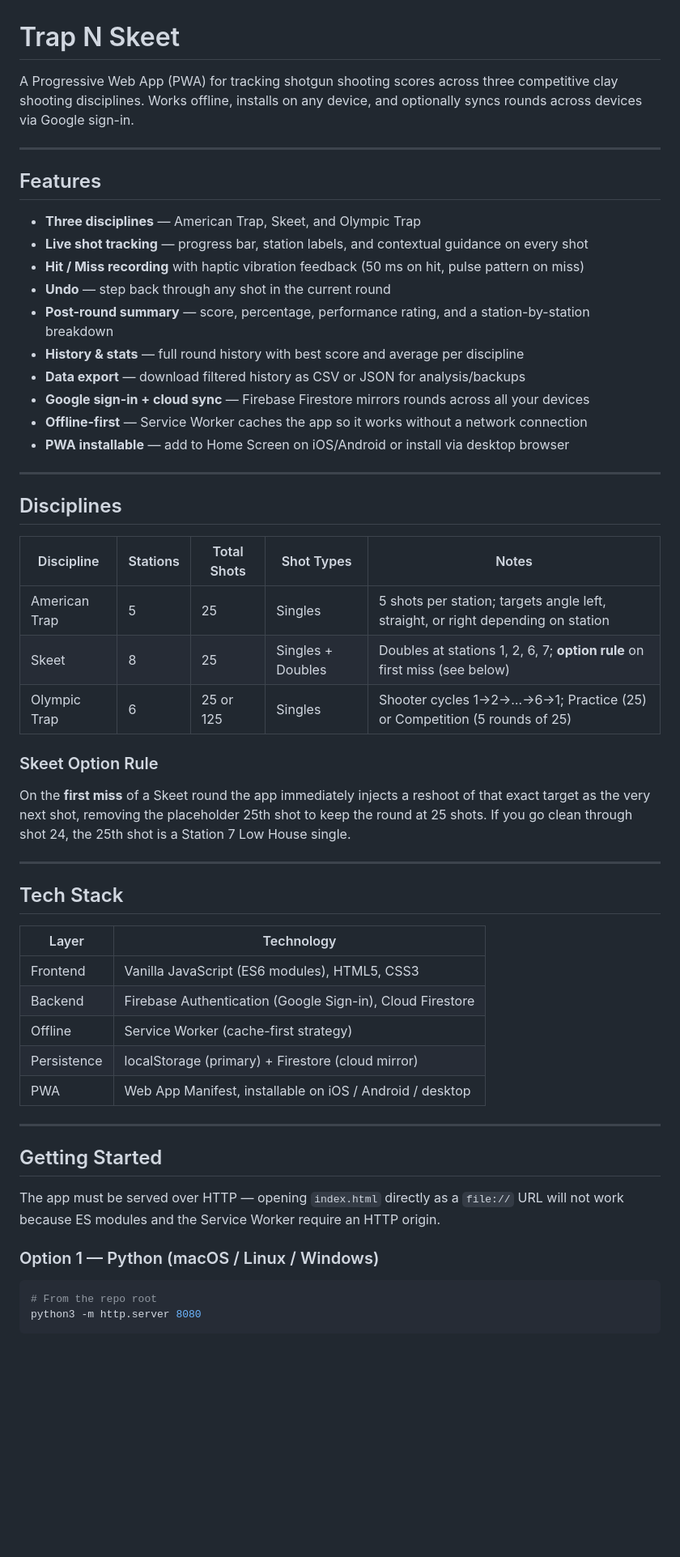
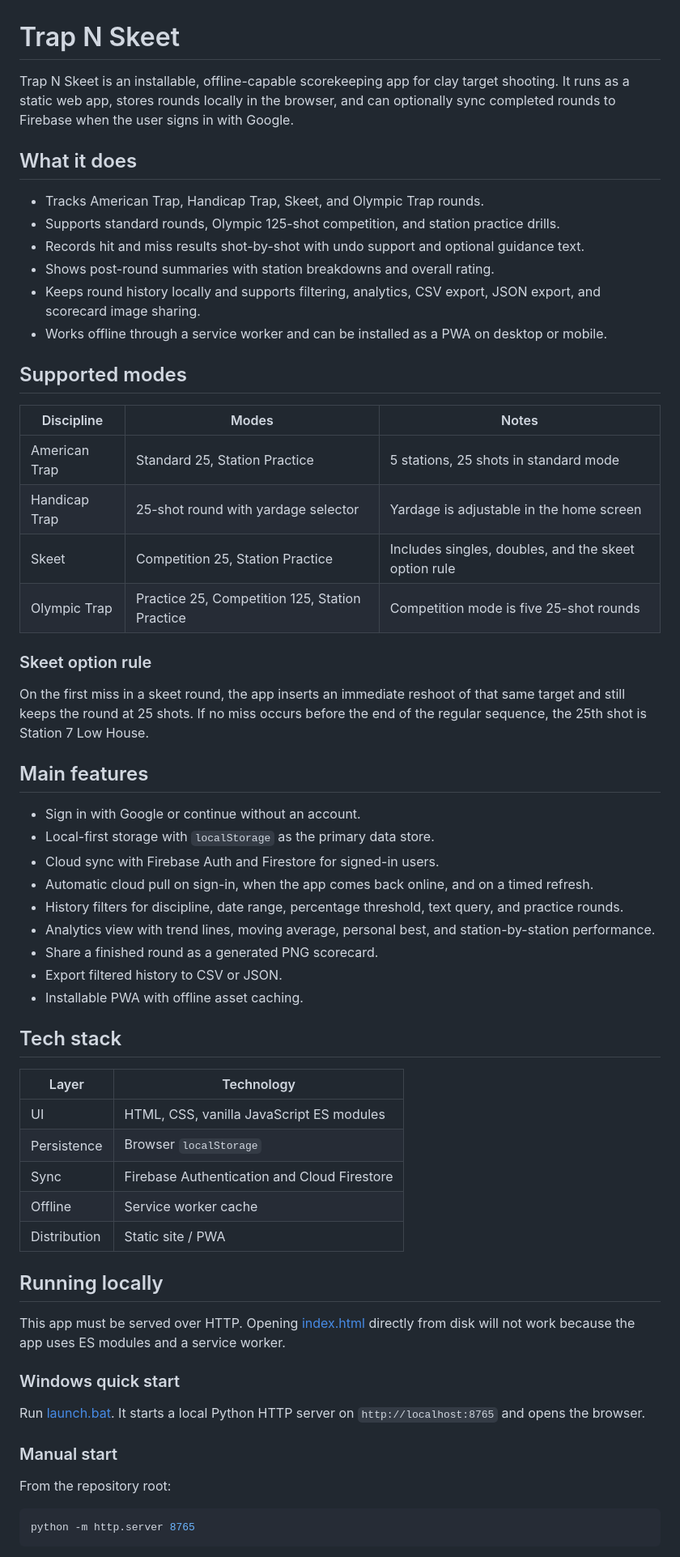
Before and after one commit to ttkw-git/trap-n-skeet, a Markdown page: README.md, the part around one of its changes. Shown at 81% size. Drawn GitHub-style; blank space fills up the shorter version.

````diff
--- a/README.md
+++ b/README.md
@@ -1,57 +1,64 @@
 # Trap N Skeet
 
-A Progressive Web App (PWA) for tracking shotgun shooting scores across three competitive clay shooting disciplines. Works offline, installs on any device, and optionally syncs rounds across devices via Google sign-in.
+Trap N Skeet is an installable, offline-capable scorekeeping app for clay target shooting. It runs as a static web app, stores rounds locally in the browser, and can optionally sync completed rounds to Firebase when the user signs in with Google.
 
----
+## What it does
 
-## Features
+- Tracks American Trap, Handicap Trap, Skeet, and Olympic Trap rounds.
+- Supports standard rounds, Olympic 125-shot competition, and station practice drills.
+- Records hit and miss results shot-by-shot with undo support and optional guidance text.
+- Shows post-round summaries with station breakdowns and overall rating.
+- Keeps round history locally and supports filtering, analytics, CSV export, JSON export, and scorecard image sharing.
+- Works offline through a service worker and can be installed as a PWA on desktop or mobile.
 
-- **Three disciplines** — American Trap, Skeet, and Olympic Trap
-- **Live shot tracking** — progress bar, station labels, and contextual guidance on every shot
-- **Hit / Miss recording** with haptic vibration feedback (50 ms on hit, pulse pattern on miss)
-- **Undo** — step back through any shot in the current round
-- **Post-round summary** — score, percentage, performance rating, and a station-by-station breakdown
-- **History & stats** — full round history with best score and average per discipline
-- **Data export** — download filtered history as CSV or JSON for analysis/backups
-- **Google sign-in + cloud sync** — Firebase Firestore mirrors rounds across all your devices
-- **Offline-first** — Service Worker caches the app so it works without a network connection
-- **PWA installable** — add to Home Screen on iOS/Android or install via desktop browser
+## Supported modes
 
----
+| Discipline | Modes | Notes |
+|---|---|---|
+| American Trap | Standard 25, Station Practice | 5 stations, 25 shots in standard mode |
+| Handicap Trap | 25-shot round with yardage selector | Yardage is adjustable in the home screen |
+| Skeet | Competition 25, Station Practice | Includes singles, doubles, and the skeet option rule |
+| Olympic Trap | Practice 25, Competition 125, Station Practice | Competition mode is five 25-shot rounds |
 
-## Disciplines
+### Skeet option rule
 
-| Discipline | Stations | Total Shots | Shot Types | Notes |
-|---|---|---|---|---|
-| American Trap | 5 | 25 | Singles | 5 shots per station; targets angle left, straight, or right depending on station |
-| Skeet | 8 | 25 | Singles + Doubles | Doubles at stations 1, 2, 6, 7; **option rule** on first miss (see below) |
-| Olympic Trap | 6 | 25 or 125 | Singles | Shooter cycles 1→2→…→6→1; Practice (25) or Competition (5 rounds of 25) |
+On the first miss in a skeet round, the app inserts an immediate reshoot of that same target and still keeps the round at 25 shots. If no miss occurs before the end of the regular sequence, the 25th shot is Station 7 Low House.
 
-### Skeet Option Rule
-On the **first miss** of a Skeet round the app immediately injects a reshoot of that exact target as the very next shot, removing the placeholder 25th shot to keep the round at 25 shots. If you go clean through shot 24, the 25th shot is a Station 7 Low House single.
+## Main features
 
----
+- Sign in with Google or continue without an account.
+- Local-first storage with `localStorage` as the primary data store.
+- Cloud sync with Firebase Auth and Firestore for signed-in users.
+- Automatic cloud pull on sign-in, when the app comes back online, and on a timed refresh.
+- History filters for discipline, date range, percentage threshold, text query, and practice rounds.
+- Analytics view with trend lines, moving average, personal best, and station-by-station performance.
+- Share a finished round as a generated PNG scorecard.
+- Export filtered history to CSV or JSON.
+- Installable PWA with offline asset caching.
 
-## Tech Stack
+## Tech stack
 
 | Layer | Technology |
 |---|---|
-| Frontend | Vanilla JavaScript (ES6 modules), HTML5, CSS3 |
-| Backend | Firebase Authentication (Google Sign-in), Cloud Firestore |
-| Offline | Service Worker (cache-first strategy) |
-| Persistence | localStorage (primary) + Firestore (cloud mirror) |
-| PWA | Web App Manifest, installable on iOS / Android / desktop |
+| UI | HTML, CSS, vanilla JavaScript ES modules |
+| Persistence | Browser `localStorage` |
+| Sync | Firebase Authentication and Cloud Firestore |
+| Offline | Service worker cache |
+| Distribution | Static site / PWA |
 
----
+## Running locally
 
-## Getting Started
+This app must be served over HTTP. Opening [index.html](index.html) directly from disk will not work because the app uses ES modules and a service worker.
 
-The app must be served over HTTP — opening `index.html` directly as a `file://` URL will not work because ES modules and the Service Worker require an HTTP origin.
+### Windows quick start
 
-### Option 1 — Python (macOS / Linux / Windows)
+Run [launch.bat](launch.bat). It starts a local Python HTTP server on `http://localhost:8765` and opens the browser.
+
+### Manual start
+
+From the repository root:
 
 ```bash
-# From the repo root
-python3 -m http.server 8080
+python -m http.server 8765
 ```
 
````
Also changed, not shown: other parts of README.md (+68 -48 lines).
